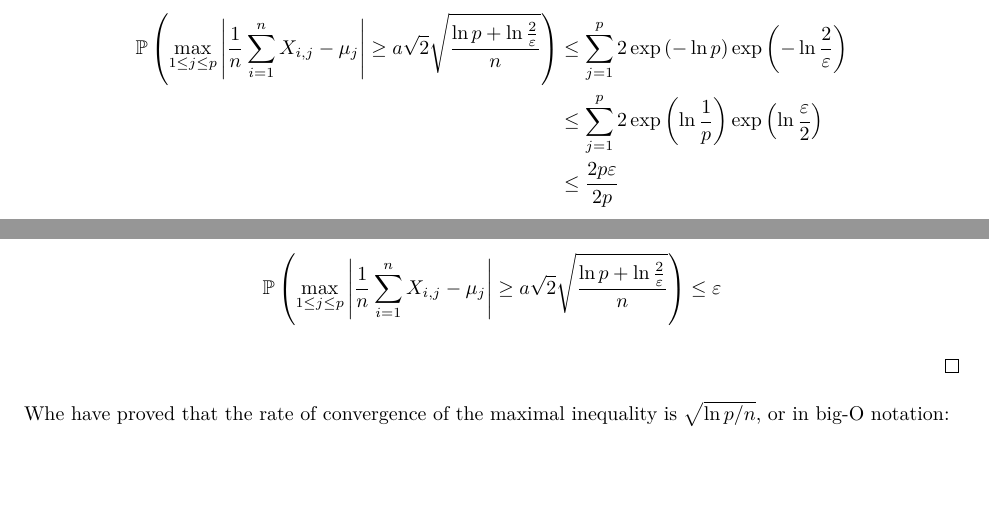
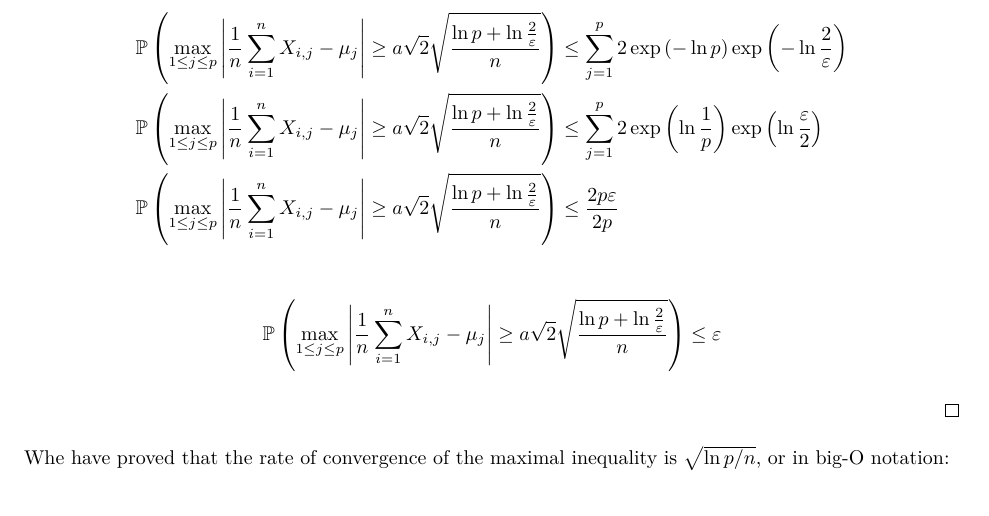
Before and after one commit to m4wnn/ECON231C, a LaTeX document (class_notes/paper.tex, which reads class_notes/sections/maximal-inequality.tex): two parts of pages 6 and 7 of 17 before the commit and part of page 7 of 17 after it, the two joined at a grey line, cut so that both start at the same text, the shorter picture padded with empty space. Compiled offline with XeLaTeX.

Commit message:
Correction in notation

```diff
--- a/class_notes/sections/maximal-inequality.tex
+++ b/class_notes/sections/maximal-inequality.tex
@@ -98,9 +98,31 @@ Simplifying the expression, we have:
 &\leq
 \sum_{j = 1}^{p} 2 \Exp{- \ln p} \Exp{- \ln \frac{2}{\varepsilon}} \\
 %%%%%%%%%%
+\prob{
+    \max_{1 \leq j \leq p}{
+        \left|
+            \frac{1}{n} \sum_{i=1}^{n} X_{i,j} - \mu_{j}
+        \right|
+    }
+    \geq
+    a \sqrt{2} \sqrt{
+        \dfrac{\ln p + \ln \frac{2}{\varepsilon}}{n}
+    }
+}
 &\leq
 \sum_{j = 1}^{p} 2 \Exp{\ln \frac{1}{p}} \Exp{\ln \frac{\varepsilon}{2}} \\
 %%%%%%%%%%
+\prob{
+    \max_{1 \leq j \leq p}{
+        \left|
+            \frac{1}{n} \sum_{i=1}^{n} X_{i,j} - \mu_{j}
+        \right|
+    }
+    \geq
+    a \sqrt{2} \sqrt{
+        \dfrac{\ln p + \ln \frac{2}{\varepsilon}}{n}
+    }
+}
 &\leq
 \dfrac{2 p \varepsilon}{ 2 p}
 \end{align*}
```
